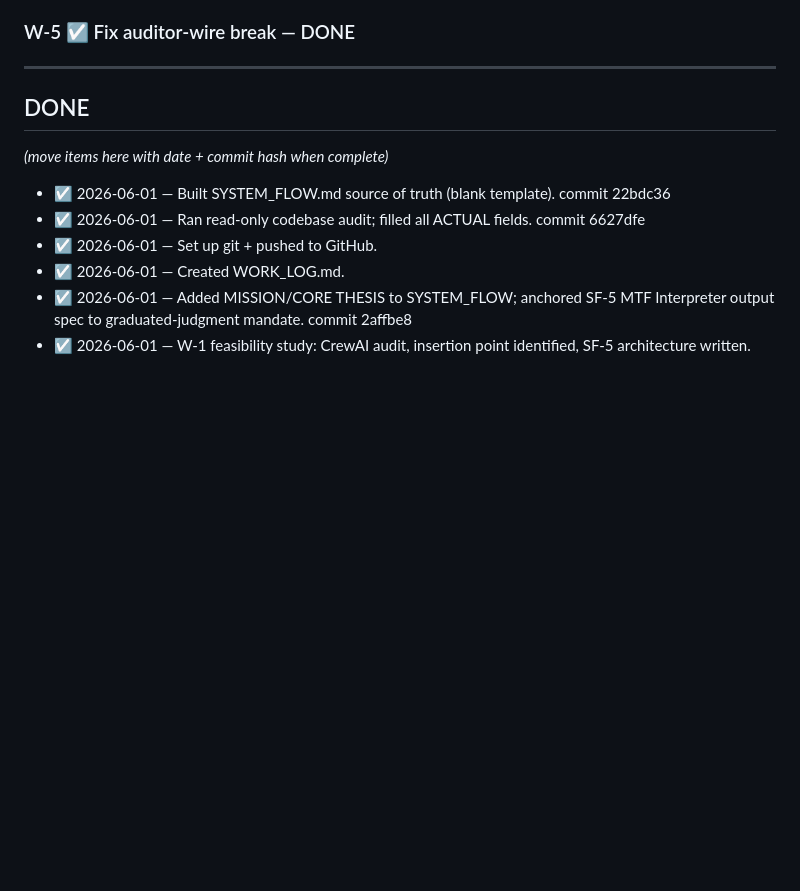
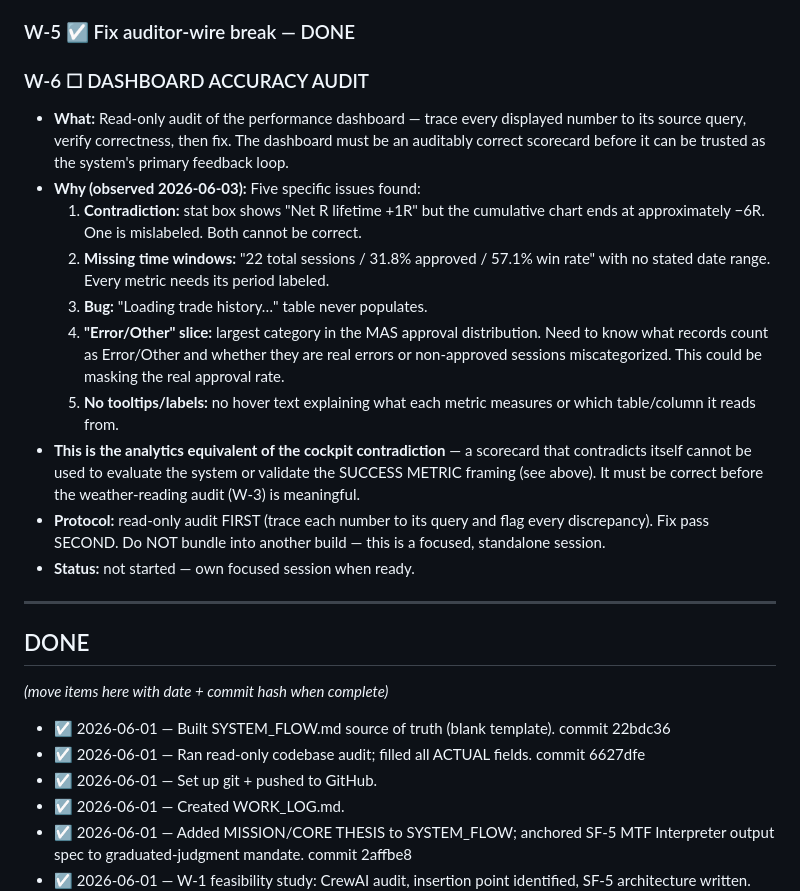
Before and after one commit to Kabroda-Trading/KTBB_APP_V2, a Markdown page: WORK_LOG.md, the part around the change. GitHub-like rendering; blank space fills up the shorter version.

Commit message:
DOCS: W-6 Dashboard Accuracy Audit — pin as open work item
Co-Authored-By: Claude Sonnet 4.6 <noreply@anthropic.com>

```diff
--- a/WORK_LOG.md
+++ b/WORK_LOG.md
@@ -185,6 +185,30 @@ output for review before closing W-1.
 
 ### W-5 ☑ Fix auditor-wire break — DONE
 
+### W-6 ☐ DASHBOARD ACCURACY AUDIT
+- **What:** Read-only audit of the performance dashboard — trace every displayed
+  number to its source query, verify correctness, then fix. The dashboard must be
+  an auditably correct scorecard before it can be trusted as the system's primary
+  feedback loop.
+- **Why (observed 2026-06-03):** Five specific issues found:
+  1. **Contradiction:** stat box shows "Net R lifetime +1R" but the cumulative chart
+     ends at approximately −6R. One is mislabeled. Both cannot be correct.
+  2. **Missing time windows:** "22 total sessions / 31.8% approved / 57.1% win rate"
+     with no stated date range. Every metric needs its period labeled.
+  3. **Bug:** "Loading trade history…" table never populates.
+  4. **"Error/Other" slice:** largest category in the MAS approval distribution. Need
+     to know what records count as Error/Other and whether they are real errors or
+     non-approved sessions miscategorized. This could be masking the real approval rate.
+  5. **No tooltips/labels:** no hover text explaining what each metric measures or
+     which table/column it reads from.
+- **This is the analytics equivalent of the cockpit contradiction** — a scorecard that
+  contradicts itself cannot be used to evaluate the system or validate the SUCCESS METRIC
+  framing (see above). It must be correct before the weather-reading audit (W-3) is meaningful.
+- **Protocol:** read-only audit FIRST (trace each number to its query and flag every
+  discrepancy). Fix pass SECOND. Do NOT bundle into another build — this is a focused,
+  standalone session.
+- **Status:** not started — own focused session when ready.
+
 ---
 
 ## DONE
```
